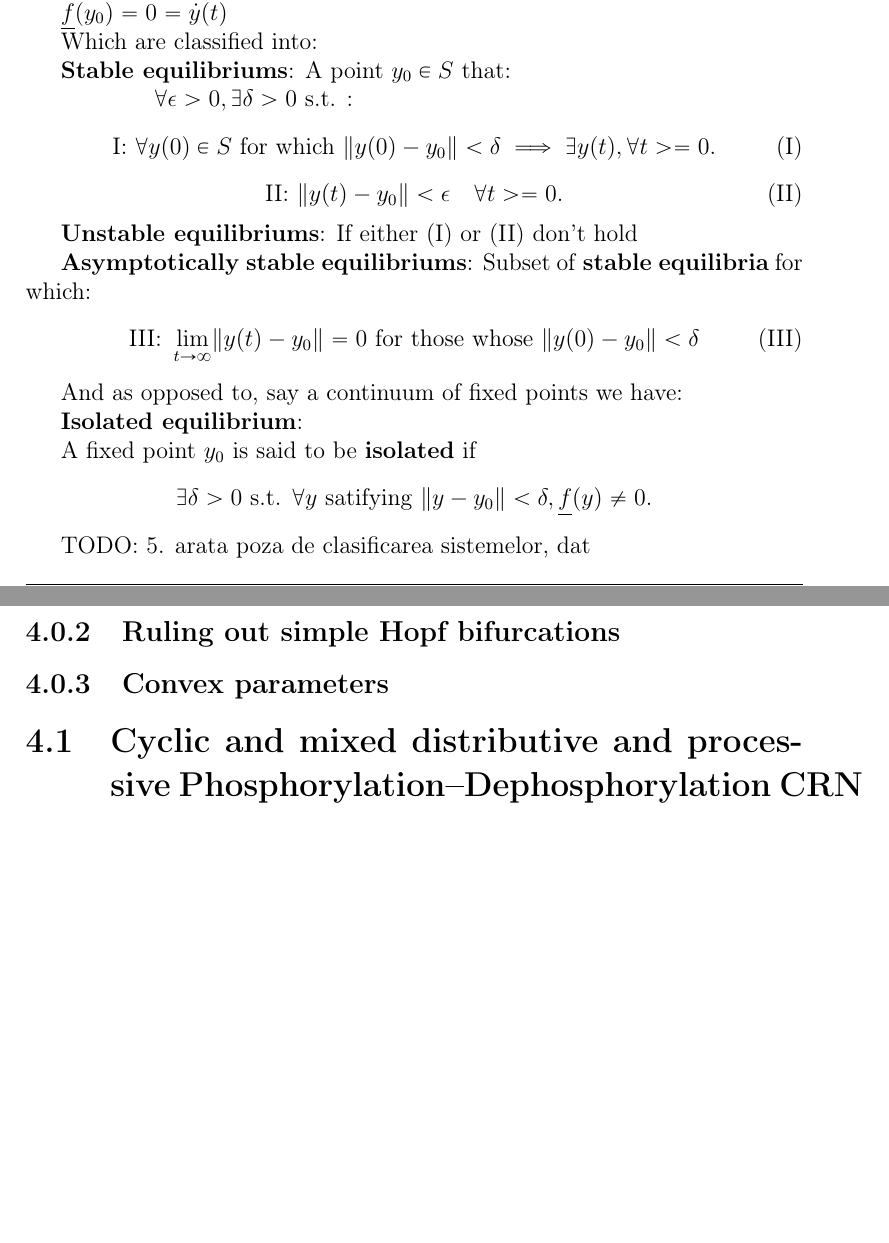
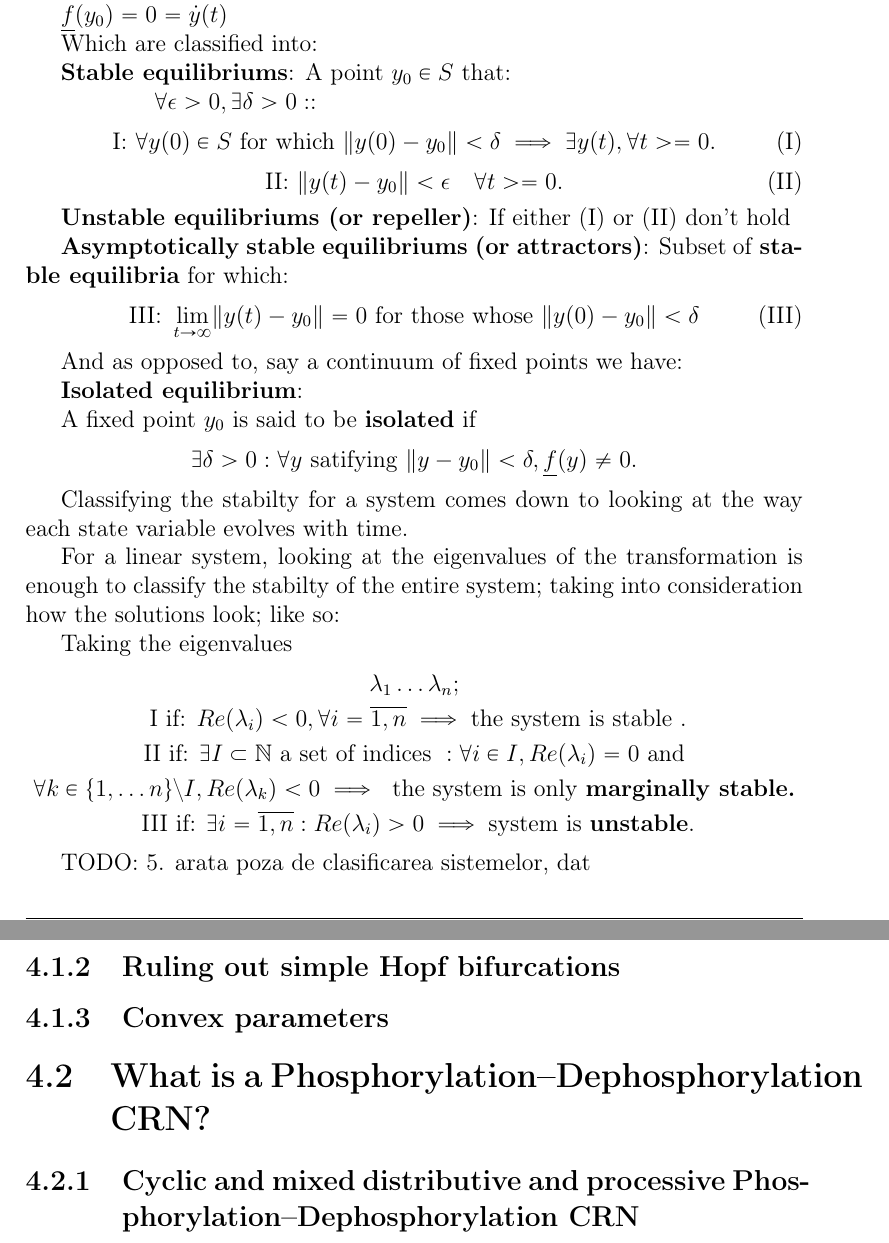
Before and after one commit to viktorashi/bachelor-thesis, a LaTeX thesis (main.tex, which reads chapters/chapter3.tex, chapters/chapter4.tex): two parts of pages 24 and 26 of 33 before the commit and two parts of pages 25 and 26 of 33 after it, joined at a grey line, cut so that both start at the same text, the shorter picture padded with empty space. Compiled offline with pdfLaTeX; a LaTeX package or settings file that is missing is left out.

Commit message:
stabilty  of linear sysmtes:

```diff
--- a/chapters/chapter3.tex
+++ b/chapters/chapter3.tex
@@ -671,7 +673,7 @@ Which are classified into:
 \textbf{Stable equilibriums}:
 A point $y_0 \in S$ that:
 
-$\qquad \qquad \forall \epsilon > 0, \exists \delta > 0 \text{ s.t. } $:
+$\qquad \qquad \forall \epsilon > 0, \exists \delta > 0 : $:
 \begin{equation} \label{cond:stable1}
   \text{\rom{1}: } \forall y(0) \in S \text{ for which } \norm{y(0) - y_0} < \delta \implies \exists y(t), \forall t >= 0.  \tag{\rom{1}}
 \end{equation}
@@ -679,10 +681,10 @@ $\qquad \qquad \forall \epsilon > 0, \exists \delta > 0 \text{ s.t. } $:
   \text{\rom{2}: } \norm{ y(t) - y_0 } < \epsilon \quad \forall t >= 0. \tag{\rom{2}}
 \end{equation}
 
-\textbf{Unstable equilibriums}:
+\textbf{Unstable equilibriums (or repeller)}:
 If either \eqref{cond:stable1} or \eqref{cond:stable2} don't hold
 
-\textbf{Asymptotically stable equilibriums}:
+\textbf{Asymptotically stable equilibriums (or attractors)}:
 Subset of \textbf{stable equilibria} for which:
 \begin{equation}\label{cond:asympt_stable}
   \text{\rom{3}: } \lim_{t \rightarrow \infty} \norm{y(t) - y_0}  = 0 \text{ for those whose } \norm{ y(0) - y_0} < \delta \tag{\rom{3}}
@@ -694,10 +696,22 @@ And as opposed to, say  a continuum of fixed points we have:
 
 A fixed point $y_0$ is said to be \textbf{isolated} if
 \[
-  \exists \delta > 0 \text{ s.t. } \forall y \text{ satifying } \norm{y - y_0 } < \delta, \underline{f}(y) \neq 0.
+  \exists \delta > 0 : \forall y \text{ satifying } \norm{y - y_0 } < \delta, \underline{f}(y) \neq 0.
 \]
+\end{definition}
 
-\end{definition}
+Classifying the stabilty for a system comes down to looking at the way each state variable evolves with time.
+
+For a linear system, looking at the eigenvalues of the transformation is enough to classify the stabilty of the entire system; taking into consideration how the solutions look; like so:
+
+Taking the eigenvalues
+\begin{gather*}
+\lambda_1 \dots \lambda_n; \\
+\text{ \rom{1} if: } Re(\lambda_i) < 0, \forall i = \overline{1,n} \implies \text{the system is stable }. \\
+\text{ \rom{2} if: } \exists I \subset \mathbb{N} \text{ a set of indices } : \forall i \in I, Re(\lambda_i) = 0 \text{ and } \\
+\forall k \in \{ 1 , \dots n \} \setminus I, Re(\lambda_k) < 0 \implies  \text{ the system is only \textbf{marginally stable.}} \\
+\text{ \rom{3} if: } \exists i = \overline{1,n} : Re(\lambda_i) > 0 \implies \text{system is \textbf{unstable}.}
+\end{gather*}
 
 TODO:
 5. arata poza de clasificarea sistemelor, dat
--- a/chapters/chapter4.tex
+++ b/chapters/chapter4.tex
@@ -11,4 +9,6 @@ A \textit{simple Hopf bifurcation} is a bifurcation in which a single complex-co
 
 \subsection{Convex parameters}
 
-\section{Cyclic and mixed distributive and processive Phosphorylation–Dephosphorylation CRN}
+\section{What is a Phosphorylation–Dephosphorylation CRN?}
+
+\subsection{Cyclic and mixed distributive and processive Phosphorylation–Dephosphorylation CRN}
```
Also changed, not shown: notite-refferences.txt (+1 -0 lines), chapters/chapter3.tex (4 more changed lines), chapters/chapter4.tex (4 more changed lines).
